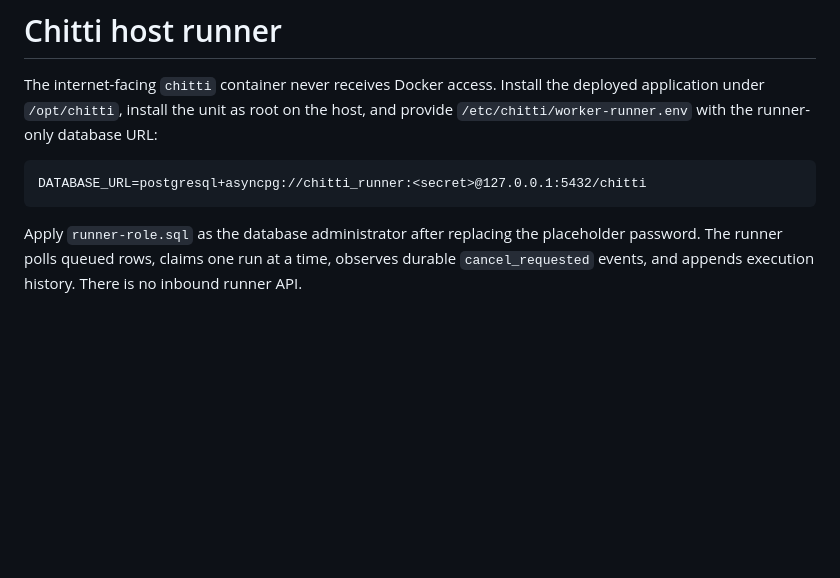
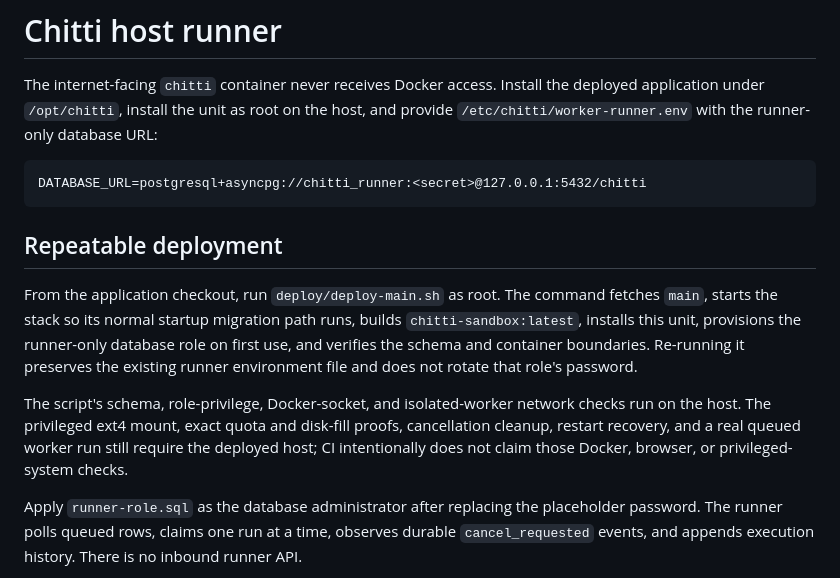
Before and after one commit to Moksha89/chitti, a Markdown page: deploy/worker-runner/README.md, the part around the change. Drawn GitHub-style; blank space fills up the shorter version.

Commit message:
Document host-only deployment proofs

````diff
--- a/deploy/worker-runner/README.md
+++ b/deploy/worker-runner/README.md
@@ -8,6 +8,21 @@ the runner-only database URL:
 ```text
 DATABASE_URL=postgresql+asyncpg://chitti_runner:<secret>@127.0.0.1:5432/chitti
 ```
+
+## Repeatable deployment
+
+From the application checkout, run `deploy/deploy-main.sh` as root. The
+command fetches `main`, starts the stack so its normal startup migration path
+runs, builds `chitti-sandbox:latest`, installs this unit, provisions the
+runner-only database role on first use, and verifies the schema and container
+boundaries. Re-running it preserves the existing runner environment file and
+does not rotate that role's password.
+
+The script's schema, role-privilege, Docker-socket, and isolated-worker
+network checks run on the host. The privileged ext4 mount, exact quota and
+disk-fill proofs, cancellation cleanup, restart recovery, and a real queued
+worker run still require the deployed host; CI intentionally does not claim
+those Docker, browser, or privileged-system checks.
 
 Apply `runner-role.sql` as the database administrator after replacing the
 placeholder password. The runner polls queued rows, claims one run at a time,
````
